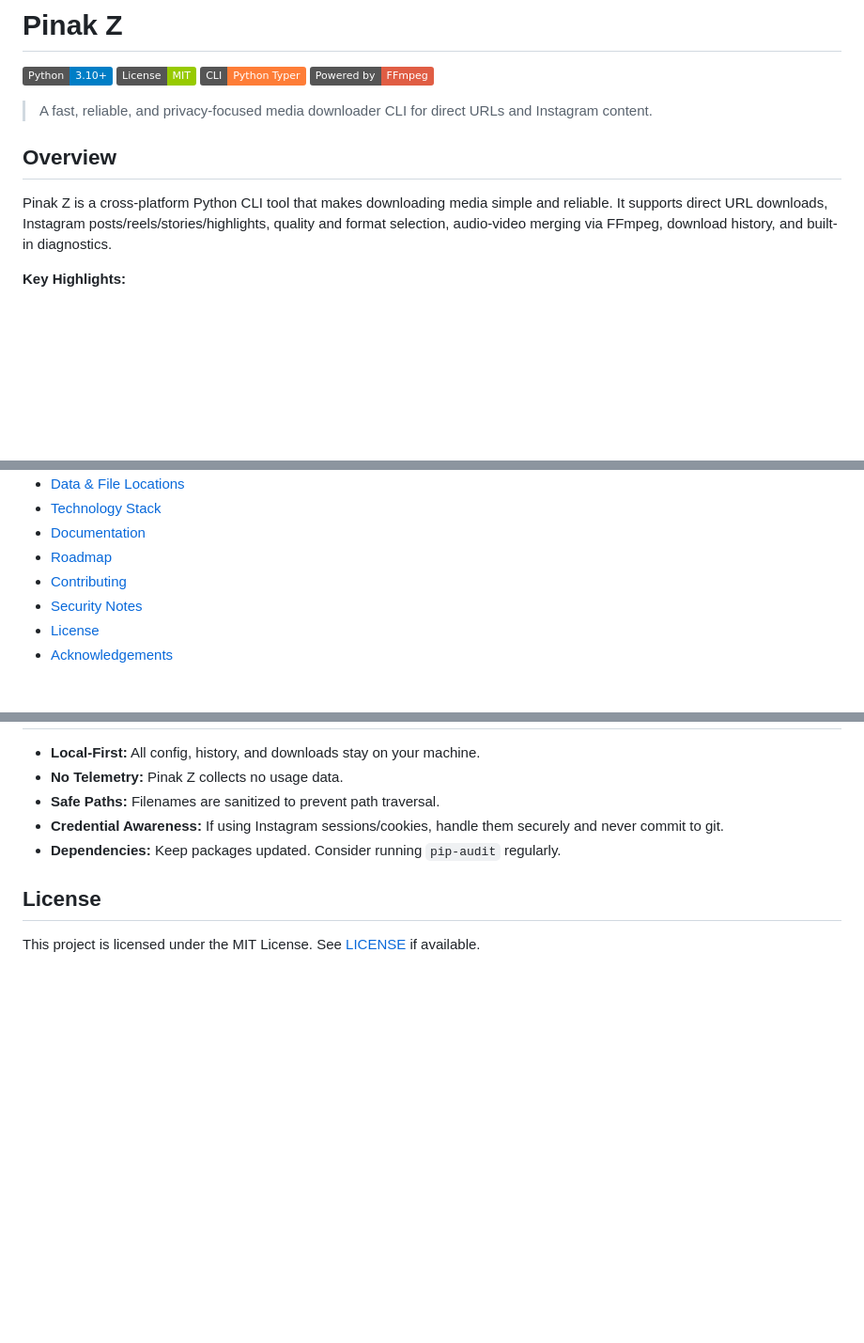
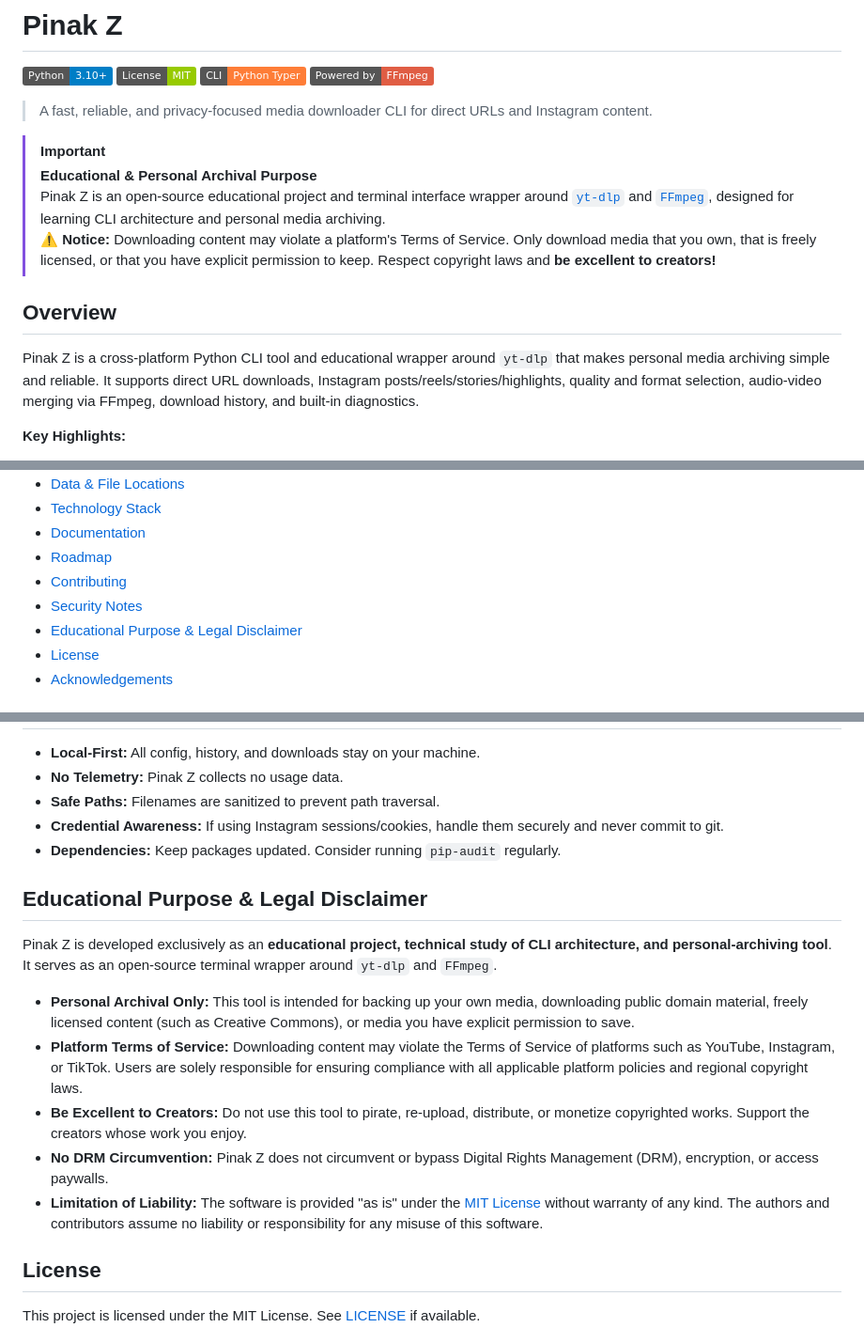
Before and after one commit to Prince-1005/Pinak-CLI, a Markdown page: README.md, 3 parts joined by grey strips. Shown at 94% size. Rendered like a GitHub page; badges without logos; blank space fills up the shorter version.

Commit message:
docs: add educational purpose, personal-archiving, and creator respect disclaimers

```diff
--- a/README.md
+++ b/README.md
@@ -7,9 +7,14 @@
 
 > A fast, reliable, and privacy-focused media downloader CLI for direct URLs and Instagram content.
 
+> [!IMPORTANT]
+> **Educational & Personal Archival Purpose**
+> Pinak Z is an open-source educational project and terminal interface wrapper around [`yt-dlp`](https://github.com/yt-dlp/yt-dlp) and [`FFmpeg`](https://ffmpeg.org/), designed for learning CLI architecture and personal media archiving.
+> ⚠️ **Notice:** Downloading content may violate a platform's Terms of Service. Only download media that you own, that is freely licensed, or that you have explicit permission to keep. Respect copyright laws and **be excellent to creators!**
+
 ## Overview
 
-Pinak Z is a cross-platform Python CLI tool that makes downloading media simple and reliable. It supports direct URL downloads, Instagram posts/reels/stories/highlights, quality and format selection, audio-video merging via FFmpeg, download history, and built-in diagnostics.
+Pinak Z is a cross-platform Python CLI tool and educational wrapper around `yt-dlp` that makes personal media archiving simple and reliable. It supports direct URL downloads, Instagram posts/reels/stories/highlights, quality and format selection, audio-video merging via FFmpeg, download history, and built-in diagnostics.
 
 **Key Highlights:**
 - 🚀 Clean, modular architecture
@@ -32,6 +37,7 @@ Pinak Z is a cross-platform Python CLI tool that makes downloading media simple
 - [Roadmap](#roadmap)
 - [Contributing](#contributing)
 - [Security Notes](#security-notes)
+- [Educational Purpose & Legal Disclaimer](#educational-purpose--legal-disclaimer)
 - [License](#license)
 - [Acknowledgements](#acknowledgements)
 
@@ -271,6 +277,16 @@ Contributions are welcome! Please read our [Excellence Documentation](PINAK_EXCE
 - **Credential Awareness:** If using Instagram sessions/cookies, handle them securely and never commit to git.
 - **Dependencies:** Keep packages updated. Consider running `pip-audit` regularly.
 
+## Educational Purpose & Legal Disclaimer
+
+Pinak Z is developed exclusively as an **educational project, technical study of CLI architecture, and personal-archiving tool**. It serves as an open-source terminal wrapper around `yt-dlp` and `FFmpeg`.
+
+- **Personal Archival Only:** This tool is intended for backing up your own media, downloading public domain material, freely licensed content (such as Creative Commons), or media you have explicit permission to save.
+- **Platform Terms of Service:** Downloading content may violate the Terms of Service of platforms such as YouTube, Instagram, or TikTok. Users are solely responsible for ensuring compliance with all applicable platform policies and regional copyright laws.
+- **Be Excellent to Creators:** Do not use this tool to pirate, re-upload, distribute, or monetize copyrighted works. Support the creators whose work you enjoy.
+- **No DRM Circumvention:** Pinak Z does not circumvent or bypass Digital Rights Management (DRM), encryption, or access paywalls.
+- **Limitation of Liability:** The software is provided "as is" under the [MIT License](LICENSE) without warranty of any kind. The authors and contributors assume no liability or responsibility for any misuse of this software.
+
 ## License
 
 This project is licensed under the MIT License. See [LICENSE](LICENSE) if available.
```
Also changed, not shown: cli/README.md (+7 -12 lines).
